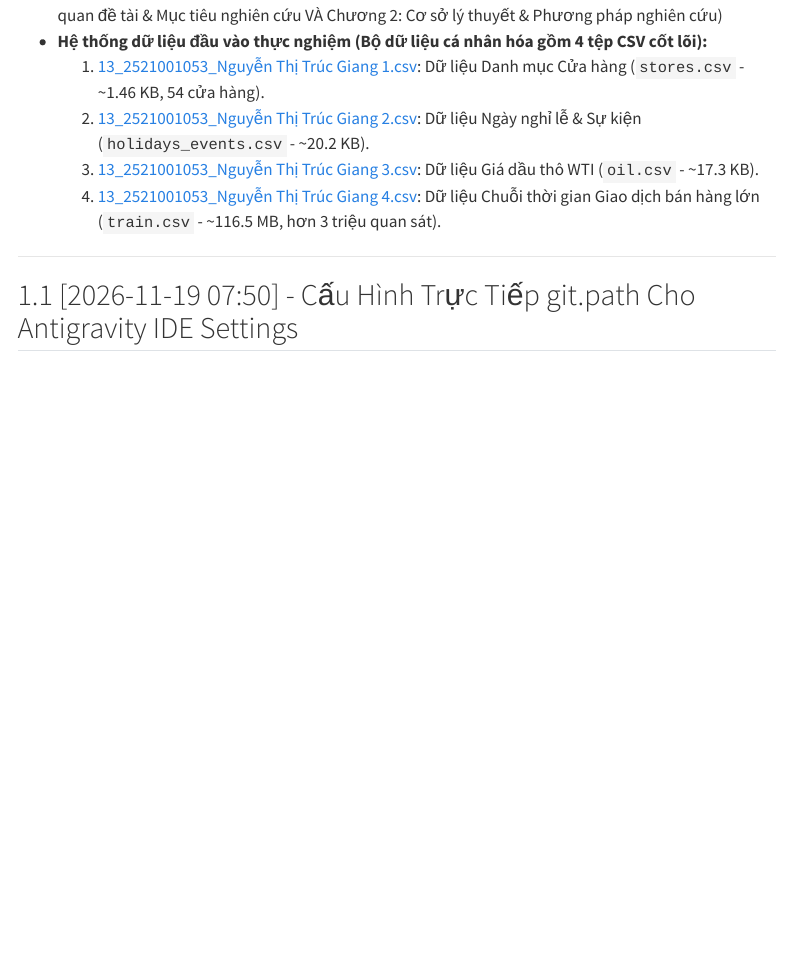
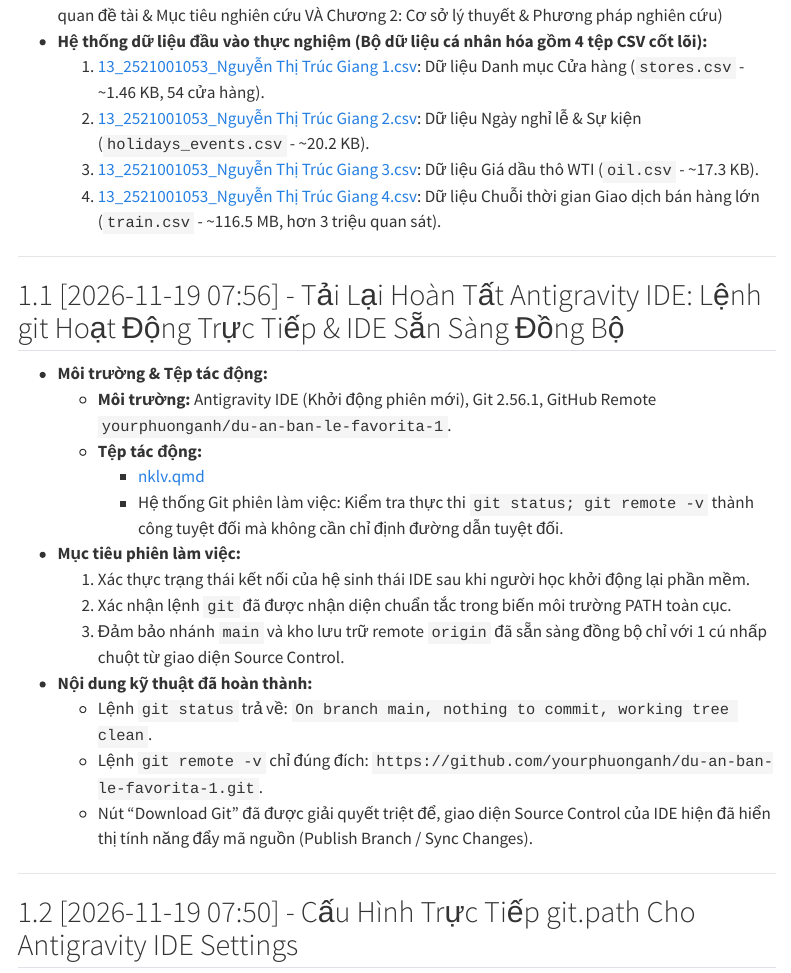
Before and after one commit to yourphuonganh/du-an-ban-le-favorita-1, a Quarto document (nklv.qmd): the page in a window 1100 px wide, from 810 px down. Rendered offline with R 4.5, knitr and Pandoc in place of Quarto, with nearby package versions; menus at the side of the page are left out.

Commit message:
Cap nhat nklv: IDE khoi dong lai nhan dien Git thanh cong

```diff
--- a/nklv.qmd
+++ b/nklv.qmd
@@ -29,6 +29,26 @@
   2. [13_2521001053_Nguyễn Thị Trúc Giang 2.csv](file:///c:/Users/SURFACE/Documents/PROJECT7/13_2521001053_Nguy%E1%BB%85n%20Th%E1%BB%8B%20Tr%C3%BAc%20Giang%202.csv): Dữ liệu Ngày nghỉ lễ & Sự kiện (`holidays_events.csv` - ~20.2 KB).
   3. [13_2521001053_Nguyễn Thị Trúc Giang 3.csv](file:///c:/Users/SURFACE/Documents/PROJECT7/13_2521001053_Nguy%E1%BB%85n%20Th%E1%BB%8B%20Tr%C3%BAc%20Giang%203.csv): Dữ liệu Giá dầu thô WTI (`oil.csv` - ~17.3 KB).
   4. [13_2521001053_Nguyễn Thị Trúc Giang 4.csv](file:///c:/Users/SURFACE/Documents/PROJECT7/13_2521001053_Nguy%E1%BB%85n%20Th%E1%BB%8B%20Tr%C3%BAc%20Giang%204.csv): Dữ liệu Chuỗi thời gian Giao dịch bán hàng lớn (`train.csv` - ~116.5 MB, hơn 3 triệu quan sát).
+
+---
+
+## [2026-11-19 07:56] - Tải Lại Hoàn Tất Antigravity IDE: Lệnh git Hoạt Động Trực Tiếp & IDE Sẵn Sàng Đồng Bộ
+
+- **Môi trường & Tệp tác động:**
+  - **Môi trường:** Antigravity IDE (Khởi động phiên mới), Git 2.56.1, GitHub Remote `yourphuonganh/du-an-ban-le-favorita-1`.
+  - **Tệp tác động:**
+    - [nklv.qmd](file:///c:/Users/SURFACE/Documents/PROJECT7/nklv.qmd)
+    - Hệ thống Git phiên làm việc: Kiểm tra thực thi `git status; git remote -v` thành công tuyệt đối mà không cần chỉ định đường dẫn tuyệt đối.
+
+- **Mục tiêu phiên làm việc:**
+  1. Xác thực trạng thái kết nối của hệ sinh thái IDE sau khi người học khởi động lại phần mềm.
+  2. Xác nhận lệnh `git` đã được nhận diện chuẩn tắc trong biến môi trường PATH toàn cục.
+  3. Đảm bảo nhánh `main` và kho lưu trữ remote `origin` đã sẵn sàng đồng bộ chỉ với 1 cú nhấp chuột từ giao diện Source Control.
+
+- **Nội dung kỹ thuật đã hoàn thành:**
+  - Lệnh `git status` trả về: `On branch main, nothing to commit, working tree clean`.
+  - Lệnh `git remote -v` chỉ đúng đích: `https://github.com/yourphuonganh/du-an-ban-le-favorita-1.git`.
+  - Nút "Download Git" đã được giải quyết triệt để, giao diện Source Control của IDE hiện đã hiển thị tính năng đẩy mã nguồn (Publish Branch / Sync Changes).
 
 ---
 
```
